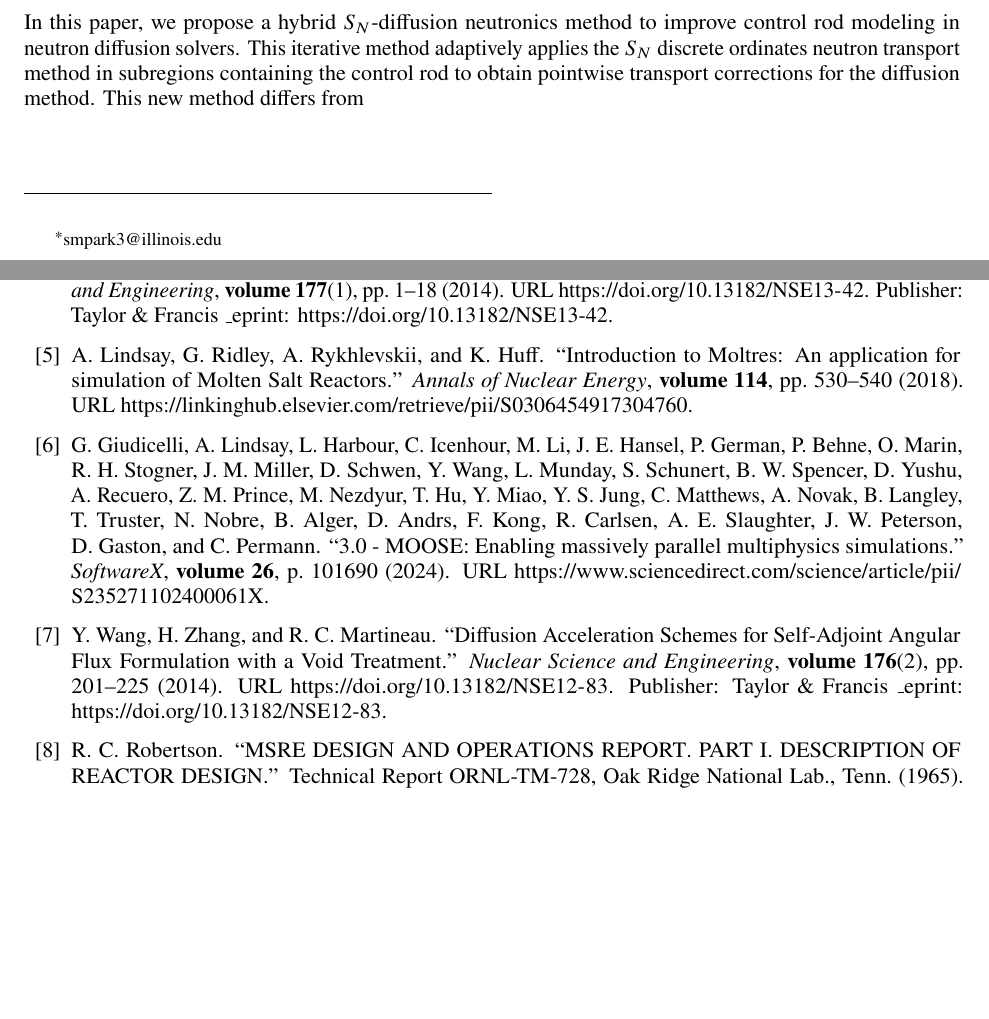
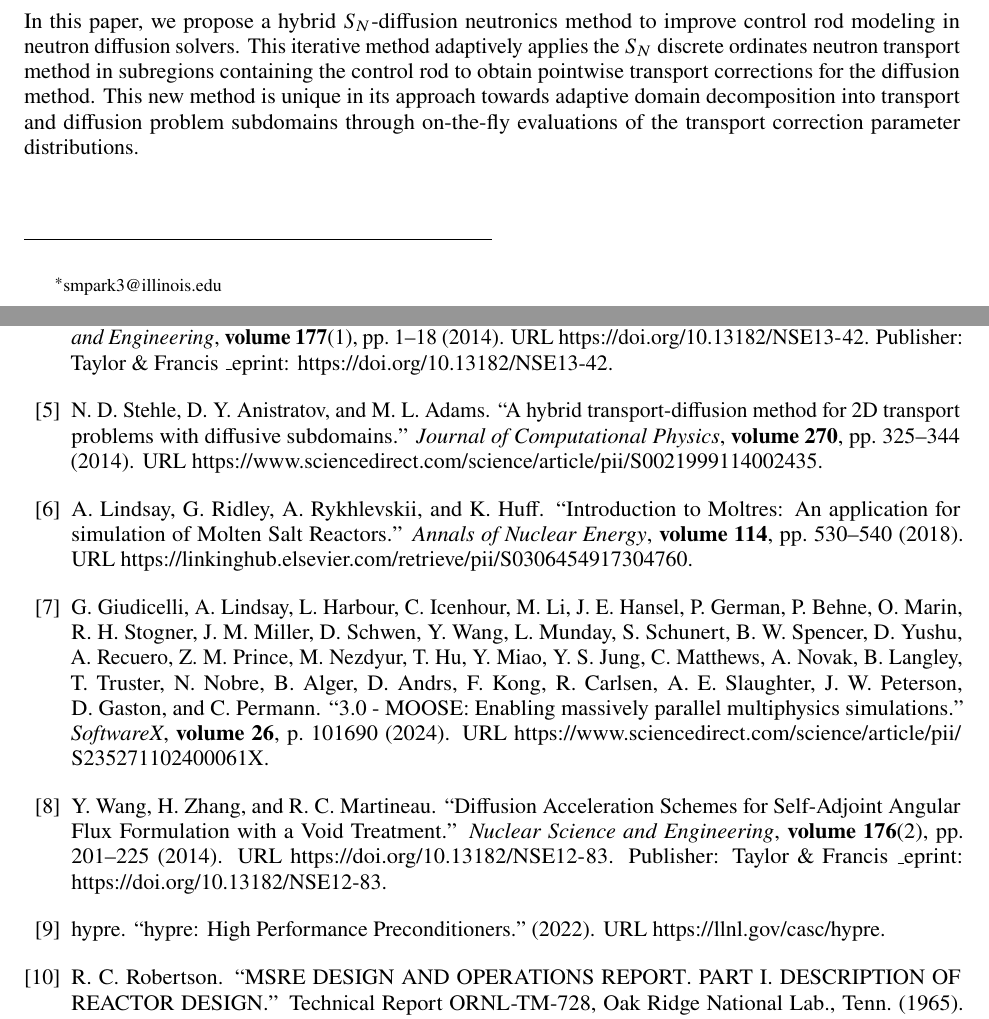
Before and after one commit to arfc/2025-park-mc, a LaTeX document (main.tex): two parts of pages 1 and 10 of 10 before the commit and two parts of pages 1 and 10 of 11 after it, joined at a grey line, cut so that both start at the same text, the shorter picture padded with empty space. Compiled offline with pdfLaTeX.

Commit message:
minor typo

```diff
--- a/main.tex
+++ b/main.tex
@@ -146,14 +146,16 @@ Routine time-dependent and spatially-resolved reactor analyses remain in the dom
 diffusion methods due to the large computational expense of neutron transport methods. Several
 transport correction techniques exist in the literature for improving neutron flux and
 $k_\text{eff}$ estimates of neutron diffusion methods augmented by correction parameters in
-various forms
-\cite{kavenoky_sph_1978, koebke_new_1980, gross_comprehensive_2023, tamang_multilevel_2014}.
+various forms \cite{kavenoky_sph_1978, koebke_new_1980, gross_comprehensive_2023,
+tamang_multilevel_2014, stehle_hybrid_2014}.
 
 In this paper, we propose a hybrid $S_N$-diffusion neutronics method to improve control rod
 modeling in neutron diffusion solvers. This iterative method adaptively applies the $S_N$ discrete
 ordinates neutron transport method in subregions containing the control rod to obtain pointwise
 transport corrections for the diffusion method.
-This new method differs from
+This new method is unique in its approach towards adaptive domain decomposition into transport and
+diffusion problem subdomains through on-the-fly evaluations of the transport correction
+parameter distributions.
 
 \section{Theory} \label{sec:theory}
 
```
Also changed, not shown: main.tex (71 more changed lines).
